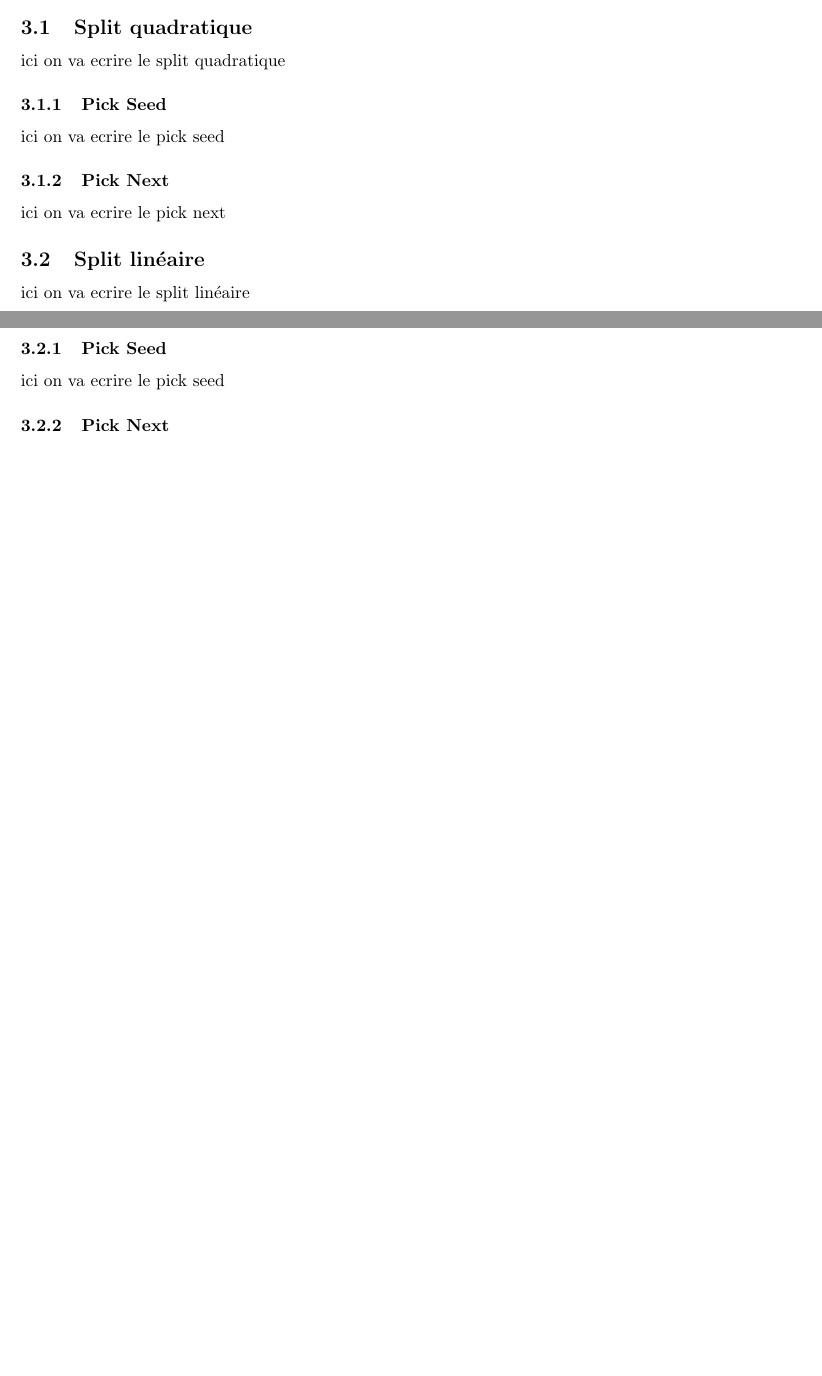
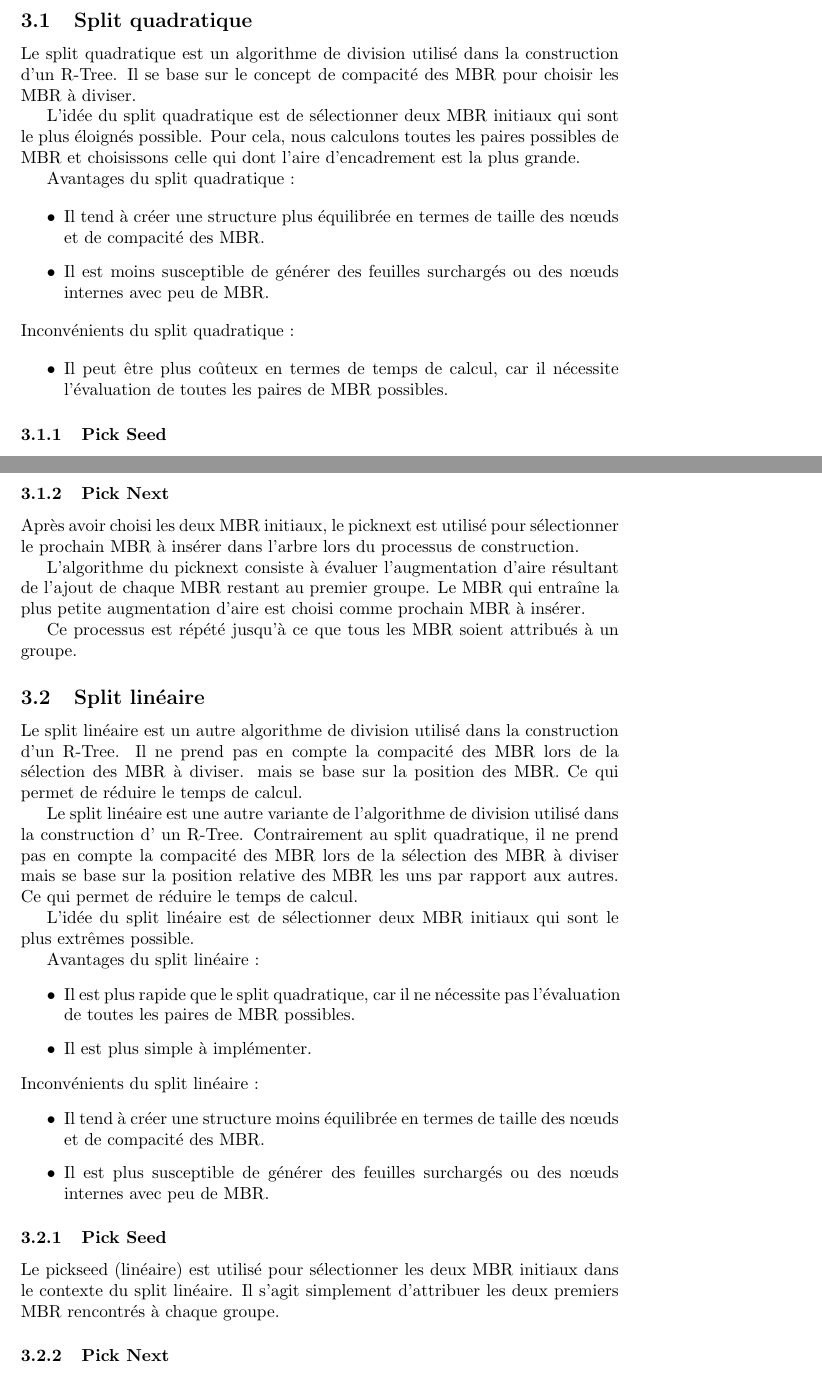
Before and after one commit to hugocharels/algo2_projet, a LaTeX document (rapport.tex): two parts of pages 4 and 5 of 5 before the commit and two parts of pages 5 and 6 of 7 after it, joined at a grey line, cut so that both start at the same text, the shorter picture padded with empty space. Compiled offline with pdfLaTeX.

Commit message:
suite rapport et ajout de code avec minted

```diff
--- a/rapport.tex
+++ b/rapport.tex
@@ -1,4 +1,12 @@
 \documentclass {article}
+
+% \usepackage{listings}
+
+\usepackage{minted, xcolor}
+% \usepackage{minted}
+\definecolor{bg}{HTML}{282828}
+
+
 
 \begin {document}
 % \begintitlepage
@@ -95,5 +129,28 @@ ici on va ecrire la creation
 \subsection {Split quadratique}
-ici on va ecrire le split quadratique
+Le split quadratique est un algorithme de division utilisé dans la construction d'un R-Tree.
+Il se base sur le concept de compacité des MBR pour choisir les MBR à diviser.
+
+% L'idée du split quadratique est de sélectionner deux MBR initiaux qui englobent le plus grand espace possible.
+% Pour cela, nous calculons toutes les paires possibles de MBR et choisissons celle qui crée les deux MBR les plus
+% compacts.
+L'idée du split quadratique est de sélectionner deux MBR initiaux qui sont le plus éloignés possible.
+Pour cela, nous calculons toutes les paires possibles de MBR et choisissons celle qui dont
+l'aire d'encadrement est la plus grande.
+
+Avantages du split quadratique :
+
+\begin{itemize}
+    \item Il tend à créer une structure plus équilibrée en termes de taille des nœuds et de
+	compacité des MBR.
+    \item Il est moins susceptible de générer des feuilles surchargés ou des nœuds internes
+	avec peu de MBR.
+
+\end{itemize}
+Inconvénients du split quadratique :
+
+\begin{itemize}
+    \item Il peut être plus coûteux en termes de temps de calcul, car il nécessite l'évaluation
+	de toutes les paires de MBR possibles.
+\end{itemize}
 
 \subsubsection {Pick Seed}
-ici on va ecrire le pick seed
@@ -100,9 +191,55 @@ ici on va ecrire le pick seed
 
 \subsubsection {Pick Next}
-ici on va ecrire le pick next
+
+Après avoir choisi les deux MBR initiaux, le picknext est utilisé pour sélectionner le prochain MBR
+à insérer dans l'arbre lors du processus de construction.
+
+L'algorithme du picknext consiste à évaluer l'augmentation d'aire résultant de l'ajout de chaque MBR
+restant au premier groupe. Le MBR qui entraîne la plus petite augmentation d'aire est choisi
+comme prochain MBR à insérer.
+
+Ce processus est répété jusqu'à ce que tous les MBR soient attribués à un groupe.
+% \begin{lstlisting}[language=Java, caption=Algorithme du picknext]
+% \begin{minted}[bgcolor=bg]{java}
+
+
+
+
 
 \subsection {Split linéaire}
-ici on va ecrire le split linéaire
+
+Le split linéaire est un autre algorithme de division utilisé dans la construction d'un R-Tree.
+Il ne prend pas en compte la compacité des MBR lors de la sélection des MBR à diviser.
+mais se base sur la position des MBR. Ce qui permet de réduire le temps de calcul.
+
+Le split linéaire est une autre variante de l'algorithme de division utilisé dans la construction d'
+un R-Tree.
+Contrairement au split quadratique, il ne prend pas en compte la compacité des MBR lors de la
+sélection des MBR à diviser mais se base sur la position relative des MBR les uns par rapport
+aux autres.
+Ce qui permet de réduire le temps de calcul.
+
+L'idée du split linéaire est de sélectionner deux MBR initiaux qui sont le plus extrêmes possible.
+
+Avantages du split linéaire :
+
+\begin{itemize}
+    \item Il est plus rapide que le split quadratique, car il ne nécessite pas l'évaluation de
+	toutes les paires de MBR possibles.
+    \item Il est plus simple à implémenter.
+
+\end{itemize}
+Inconvénients du split linéaire :
+
+\begin{itemize}
+    \item Il tend à créer une structure moins équilibrée en termes de taille des nœuds et de
+	compacité des MBR.
+    \item Il est plus susceptible de générer des feuilles surchargés ou des nœuds internes
+	avec peu de MBR.
+
+\end{itemize}
 
 \subsubsection {Pick Seed}
-ici on va ecrire le pick seed
+
+Le pickseed (linéaire) est utilisé pour sélectionner les deux MBR initiaux dans le contexte du split linéaire.
+Il s'agit simplement d'attribuer les deux premiers MBR rencontrés à chaque groupe.
```
Also changed, not shown: rapport.pdf, rapport.tex (113 more changed lines).
